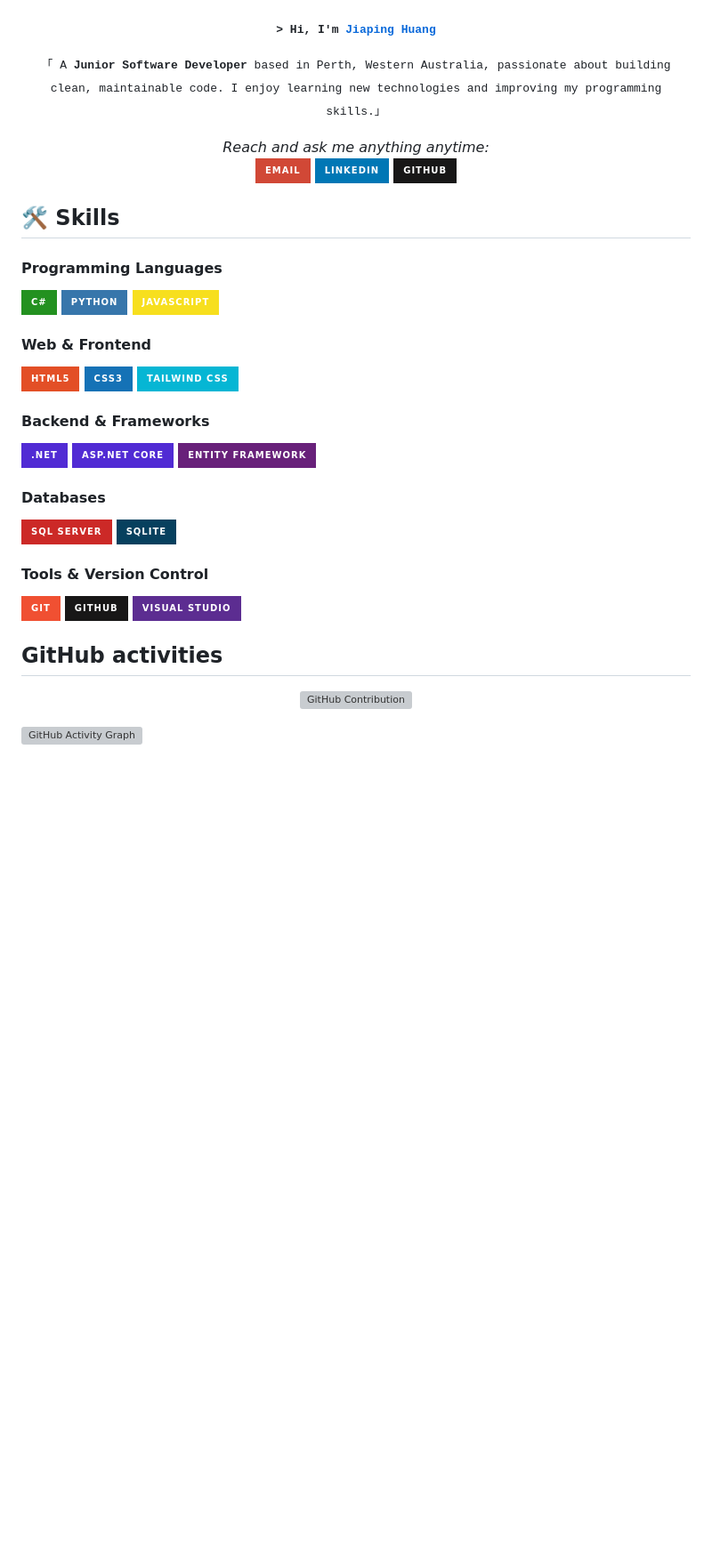
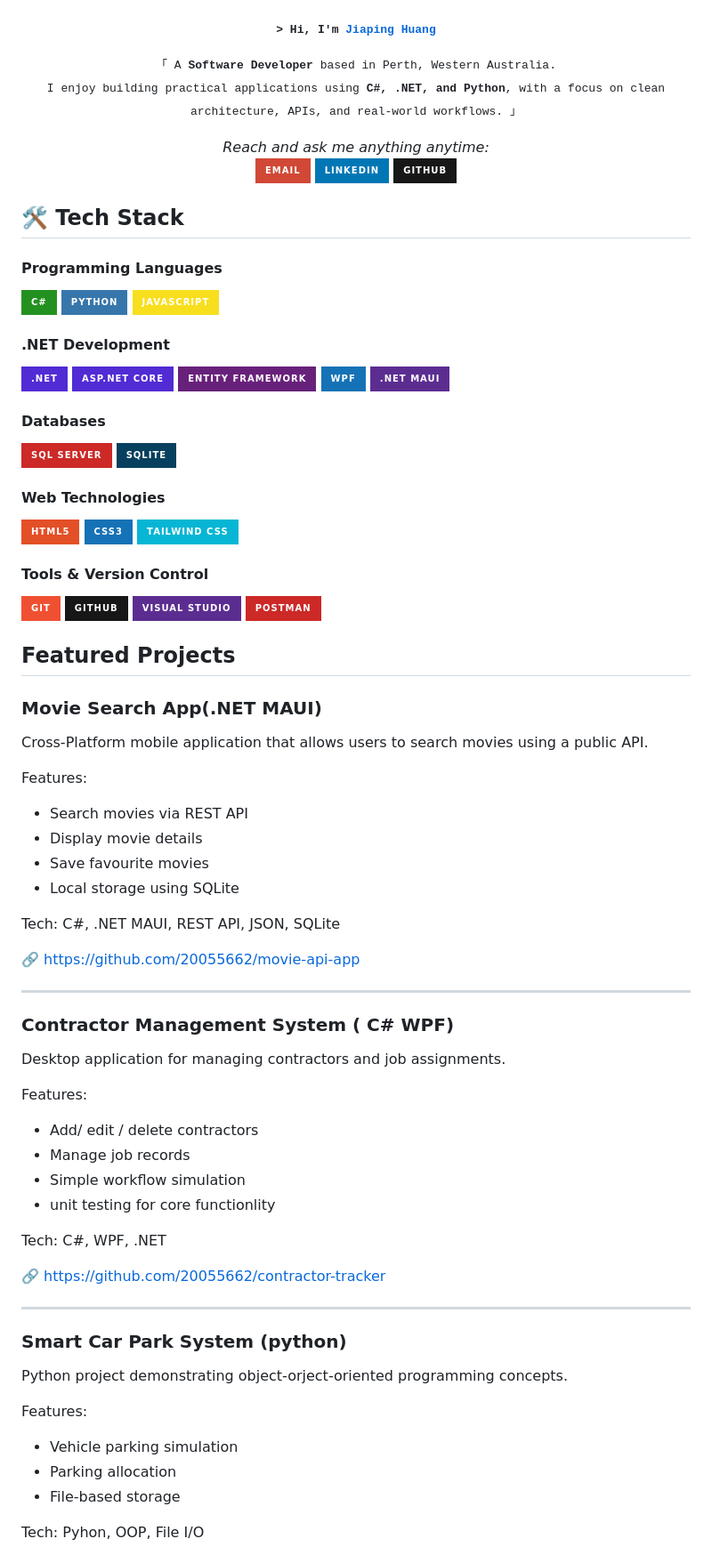
Before and after one commit to 20055662/20055662.github.io, a Markdown page: README.md, the part around one of its changes. Shown at 89% size. GitHub-like rendering; badges without logos; blank space fills up the shorter version; grey boxes are pictures that could not be loaded.

Commit message:
docs(readme):update with lastest profile info

```diff
--- a/README.md
+++ b/README.md
@@ -8,7 +11,8 @@
 
 <p align="center">
   <samp>
-    「 A <b>Junior Software Developer</b> based in Perth, Western Australia, passionate about building clean, maintainable code. I enjoy learning new technologies and improving my programming skills.」
+    「 A <b>Software Developer</b> based in Perth, Western Australia. <br>
+    I enjoy building practical applications using <b>C#, .NET, and Python</b>, with a focus on clean architecture, APIs, and real-world workflows. 」
   </samp>
 </p>
 
@@ -26,38 +30,80 @@
   </a>
 </p>
 
-## 🛠 Skills
+## 🛠 Tech Stack
 
 #### Programming Languages
 ![C#](https://img.shields.io/badge/C%23-239120?style=for-the-badge&logo=c-sharp&logoColor=white)
 ![Python](https://img.shields.io/badge/Python-3776AB?style=for-the-badge&logo=python&logoColor=white)
 ![JavaScript](https://img.shields.io/badge/JavaScript-F7DF1E?style=for-the-badge&logo=javascript&logoColor=black)
 
-#### Web & Frontend
+
+#### .NET Development
+![.NET](https://img.shields.io/badge/.NET-512BD4?style=for-the-badge&logo=.net&logoColor=white)
+![ASP.NET Core](https://img.shields.io/badge/ASP.NET_Core-512BD4?style=for-the-badge&logo=asp.net&logoColor=white)
+![Entity Framework](https://img.shields.io/badge/Entity_Framework-68217A?style=for-the-badge&logo=entity-framework&logoColor=white)
+![WPF](https://img.shields.io/badge/WPF-1572B6?style=for-the-badge&logo=microsoft-wpf&logoColor=white)
+![.NET MAUI](https://img.shields.io/badge/.NET_MAUI-5C2D91?style=for-the-badge)
+#### Databases
+![SQL Server](https://img.shields.io/badge/SQL_Server-CC2927?style=for-the-badge&logo=microsoft-sql-server&logoColor=white)
+![SQLite](https://img.shields.io/badge/SQLite-07405E?style=for-the-badge&logo=sqlite&logoColor=white)
+
+#### Web Technologies
 ![HTML5](https://img.shields.io/badge/HTML5-E34F26?style=for-the-badge&logo=html5&logoColor=white)
 ![CSS3](https://img.shields.io/badge/CSS3-1572B6?style=for-the-badge&logo=css3&logoColor=white)
 ![Tailwind CSS](https://img.shields.io/badge/Tailwind_CSS-06B6D4?style=for-the-badge&logo=tailwind-css&logoColor=white)
 
-#### Backend & Frameworks
-![.NET](https://img.shields.io/badge/.NET-512BD4?style=for-the-badge&logo=.net&logoColor=white)
-![ASP.NET Core](https://img.shields.io/badge/ASP.NET_Core-512BD4?style=for-the-badge&logo=asp.net&logoColor=white)
-![Entity Framework](https://img.shields.io/badge/Entity_Framework-68217A?style=for-the-badge&logo=entity-framework&logoColor=white)
-
-#### Databases
-![SQL Server](https://img.shields.io/badge/SQL_Server-CC2927?style=for-the-badge&logo=microsoft-sql-server&logoColor=white)
-![SQLite](https://img.shields.io/badge/SQLite-07405E?style=for-the-badge&logo=sqlite&logoColor=white)
 
 #### Tools & Version Control
 ![Git](https://img.shields.io/badge/Git-F05032?style=for-the-badge&logo=git&logoColor=white)
 ![GitHub](https://img.shields.io/badge/GitHub-181717?style=for-the-badge&logo=github&logoColor=white)
 ![Visual Studio](https://img.shields.io/badge/Visual_Studio-5C2D91?style=for-the-badge&logo=visual-studio&logoColor=white)
+![Postman](https://img.shields.io/badge/Postman-CC2927?style=for-the-badge&logo=Postman&logoColor=white)
 
-## GitHub activities
 
-<p align="center">
-  <a href="https://github.com/20055662">
-    <img src="https://github-profile-summary-cards.vercel.app/api/cards/profile-details?username=20055662&theme=radical" alt="GitHub Contribution"/>
-  </a>
-</p>
+## Featured Projects
+### Movie Search App(.NET MAUI)
+Cross-Platform mobile application that allows users to search movies using a public API.
 
-![GitHub Activity Graph](https://github-readme-activity-graph.vercel.app/graph?username=20055662&custom_title=Jiaping%20Huang's%20GitHub%20Activity%20Graph&bg_color=0D1117&color=7F3FBF&line=7F3FBF)
+Features:
+- Search movies via REST API
+- Display movie details
+- Save favourite movies
+- Local storage using SQLite
+
+Tech:
+C#, .NET MAUI, REST API, JSON, SQLite
+
+🔗 https://github.com/20055662/movie-api-app
+
+---
+
+
+### Contractor Management System ( C# WPF)
+Desktop application for managing contractors and job assignments.
+
+Features:
+- Add/ edit / delete contractors
+- Manage job records
+- Simple workflow simulation
+- unit testing for core functionlity
+
+Tech:
+C#, WPF, .NET
+
+🔗 https://github.com/20055662/contractor-tracker
+
+---
+
+
+### Smart Car Park System (python)
+Python project demonstrating object-orject-oriented programming concepts.
+
+Features:
+- Vehicle parking simulation
+- Parking allocation
+- File-based storage
+
+Tech:
+Pyhon, OOP, File I/O
+
```
Also changed, not shown: other parts of README.md (+16 -0 lines).
